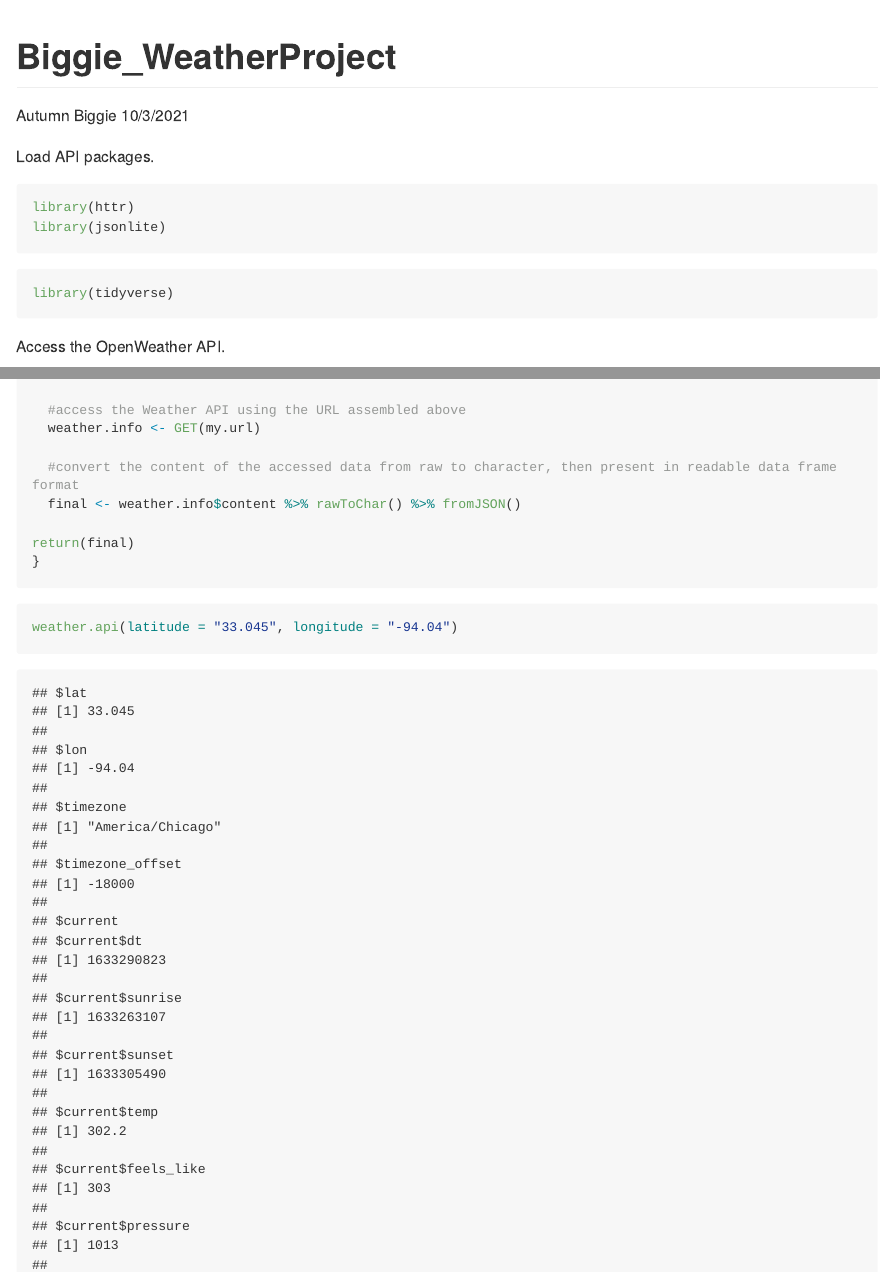
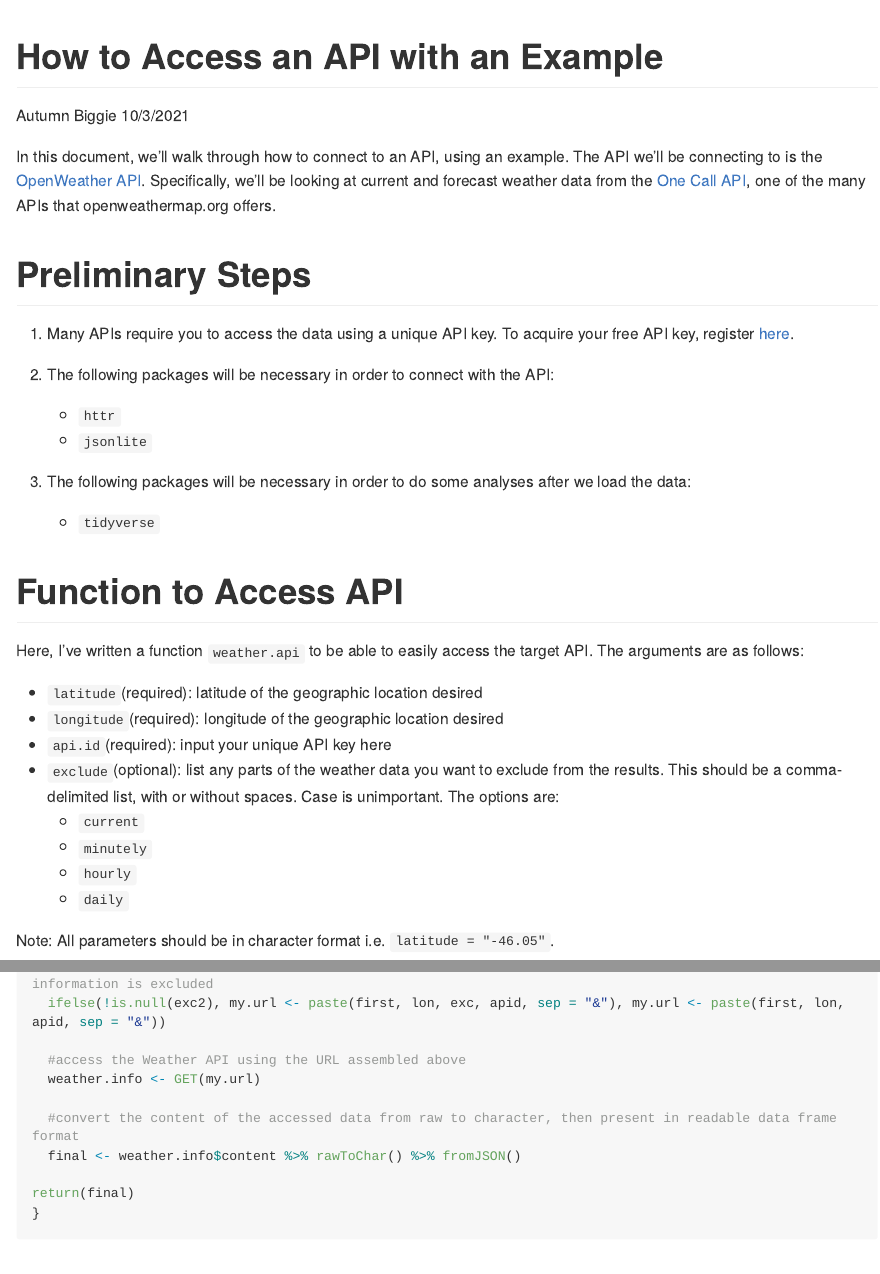
Before and after one commit to atbiggie/Project1, an R Markdown document (Biggie_WeatherAPI_Project.Rmd): the page in a window 1100 px wide, from its top, and a second part further down, joined at a grey line. The pictures show the output file Biggie_WeatherAPI_Project.md that the author committed with the source, drawn offline in the style of GitHub; long lines of code are wrapped.

Commit message:
add text and comments

````diff
--- a/Biggie_WeatherAPI_Project.Rmd
+++ b/Biggie_WeatherAPI_Project.Rmd
@@ -1,5 +1,5 @@
 ---
-title: "Biggie_WeatherProject"
+title: "How to Access an API with an Example"
 author: "Autumn Biggie"
 date: "10/3/2021"
 output: github_document
@@ -9,16 +9,40 @@ output: github_document
 knitr::opts_chunk$set(echo = TRUE)
 ```
 
-Load API packages.
 
-```{r API packages, message=FALSE, warning=FALSE}
+In this document, we'll walk through how to connect to an API, using an example. The API we'll be connecting to is the [OpenWeather API](https://openweathermap.org/api). Specifically, we'll be looking at current and forecast weather data from the [One Call API](https://openweathermap.org/api/one-call-api#history), one of the many APIs that openweathermap.org offers.
+
+# Preliminary Steps
+
+1.  Many APIs require you to access the data using a unique API key. To acquire your free API key, register [here](https://home.openweathermap.org/users/sign_up).
+
+2. The following packages will be necessary in order to connect with the API:
+
+    + `httr`
+    + `jsonlite`
+
+3. The following packages will be necessary in order to do some analyses after we load the data:
+
+    + `tidyverse`
+
+```{r API packages, echo = FALSE, message=FALSE, warning=FALSE}
 library(httr)
 library(jsonlite)
-```
-
-```{r other packages, message=FALSE, warning=FALSE}
 library(tidyverse)
 ```
 
 
-Access the OpenWeather API.
+# Function to Access API
+
+Here, I've written a function `weather.api` to be able to easily access the target API. The arguments are as follows:
+
+* `latitude`(required): latitude of the geographic location desired
+* `longitude`(required): longitude of the geographic location desired
+* `api.id`(required): input your unique API key here
+* `exclude`(optional): list any parts of the weather data you want to exclude from the results. This should be a comma-delimited list, with or without spaces. Case is unimportant. The options are:
+    + `current`
+    + `minutely`
+    + `hourly`
+    + `daily`
+
+Note: All parameters should be in character format i.e. `latitude = "-46.05"`.
@@ -53,6 +85,7 @@ return(final)
 }
 ```
 
+
 ```{r}
-weather.api(latitude = "33.045", longitude = "-94.04")
+#weather.api(latitude = "33.045", longitude = "-94.04", api.id = "27667529a1629f208f81fded8f7552af")
 ```
````
Also changed, not shown: Biggie_WeatherAPI_Project.md, Biggie_WeatherAPI_Project.Rmd (12 more changed lines).
